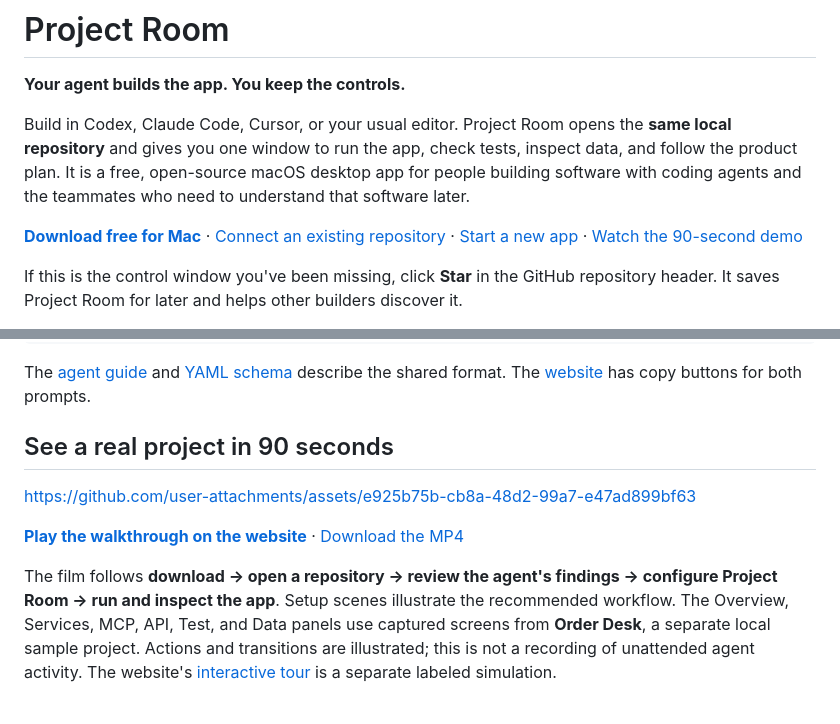
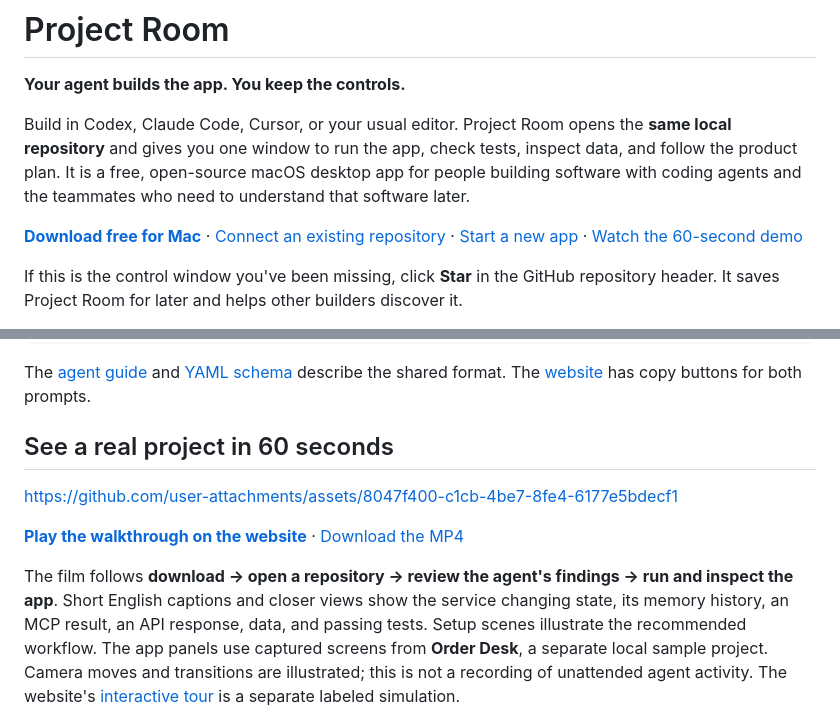
Before and after one commit to OpenProjectRoom/desktop, a Markdown page: README.md, 2 parts joined by grey strips. Rendered like a GitHub page; folded sections open.

Commit message:
Publish clearer 60-second Project Room walkthrough

```diff
--- a/README.md
+++ b/README.md
@@ -4,7 +4,7 @@
 
 Build in Codex, Claude Code, Cursor, or your usual editor. Project Room opens the **same local repository** and gives you one window to run the app, check tests, inspect data, and follow the product plan. It is a free, open-source macOS desktop app for people building software with coding agents and the teammates who need to understand that software later.
 
-[**Download free for Mac**](https://github.com/OpenProjectRoom/desktop/releases/latest/download/Project-Room-Desktop-arm64-mac.zip) · [Connect an existing repository](#connect-an-existing-repository) · [Start a new app](#start-a-new-app) · [Watch the 90-second demo](#see-a-real-project-in-90-seconds)
+[**Download free for Mac**](https://github.com/OpenProjectRoom/desktop/releases/latest/download/Project-Room-Desktop-arm64-mac.zip) · [Connect an existing repository](#connect-an-existing-repository) · [Start a new app](#start-a-new-app) · [Watch the 60-second demo](#see-a-real-project-in-60-seconds)
 
 If this is the control window you've been missing, click **Star** in the GitHub repository header. It saves Project Room for later and helps other builders discover it.
 
@@ -48,7 +48,7 @@ Finish with the Mac download and installation steps, the exact folder to open in
 
 The [agent guide](agent/project-room/SKILL.md) and [YAML schema](schemas/projectroom.schema.json) describe the shared format. The [website](https://openprojectroom.com/#get-started) has copy buttons for both prompts.
 
-## See a real project in 90 seconds
+## See a real project in 60 seconds
 
-https://github.com/user-attachments/assets/e925b75b-cb8a-48d2-99a7-e47ad899bf63
+https://github.com/user-attachments/assets/8047f400-c1cb-4be7-8fe4-6177e5bdecf1
 
@@ -56,5 +56,5 @@ https://github.com/user-attachments/assets/e925b75b-cb8a-48d2-99a7-e47ad899bf63
 
-The film follows **download → open a repository → review the agent's findings → configure Project Room → run and inspect the app**. Setup scenes illustrate the recommended workflow. The Overview, Services, MCP, API, Test, and Data panels use captured screens from **Order Desk**, a separate local sample project. Actions and transitions are illustrated; this is not a recording of unattended agent activity. The website's [interactive tour](https://openprojectroom.com/#live-tour) is a separate labeled simulation.
+The film follows **download → open a repository → review the agent's findings → run and inspect the app**. Short English captions and closer views show the service changing state, its memory history, an MCP result, an API response, data, and passing tests. Setup scenes illustrate the recommended workflow. The app panels use captured screens from **Order Desk**, a separate local sample project. Camera moves and transitions are illustrated; this is not a recording of unattended agent activity. The website's [interactive tour](https://openprojectroom.com/#live-tour) is a separate labeled simulation.
 
 [![Project Room Overview in a real Order Desk project: running services, test result, backlog, build details, and local CPU history](assets/screenshots/order-desk-overview.png)](assets/screenshots/order-desk-overview.png)
 
```
Also changed, not shown: other parts of README.md (+1 -1 lines), assets/demo/project-room-60s-poster.png (added), assets/screenshots/order-desk-services-after.png (added), assets/screenshots/order-desk-services-before.png (added), 6 other files.
